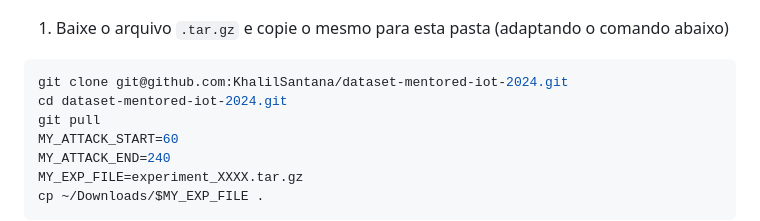
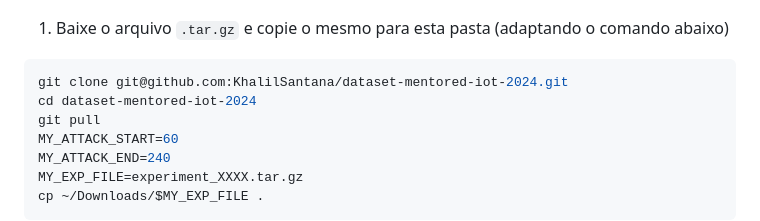
Before and after one commit to mentoredtestbed/wtestbed-minicurso-2025, a Markdown page: README.md, the part around the change. Rendered like a GitHub page.

Commit message:
fix wrong path in readme.md

````diff
--- a/README.md
+++ b/README.md
@@ -270,7 +270,7 @@ Primeiramente é possivel observar que o tamanho dos registros do experimento s
 
 ```bash
 git clone git@github.com:KhalilSantana/dataset-mentored-iot-2024.git
-cd dataset-mentored-iot-2024.git
+cd dataset-mentored-iot-2024
 git pull
 MY_ATTACK_START=60
 MY_ATTACK_END=240
````
